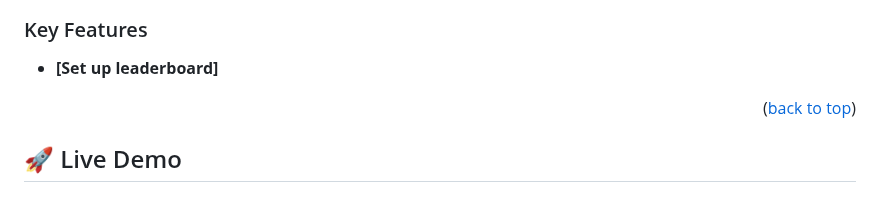
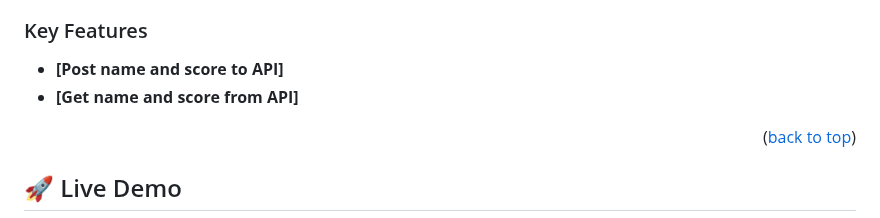
Before and after one commit to SamTush/leaderboard, a Markdown page: README.md, the part around one of its changes. GitHub-like rendering.

```diff
--- a/README.md
+++ b/README.md
@@ -73,7 +73,8 @@
 ### Key Features <a name="key-features"></a>
 
 
-- **[Set up leaderboard]**
+- **[Post name and score to API]**
+- **[Get name and score from API]**
 
 <p align="right">(<a href="#readme-top">back to top</a>)</p>
 
```
Also changed, not shown: other parts of README.md (+3 -3 lines).
